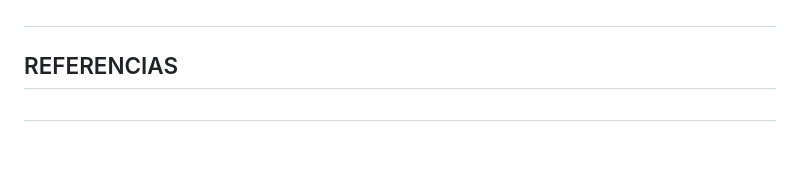
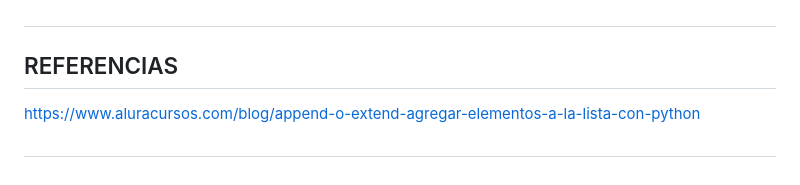
Before and after one commit to MaxsForocca/LAB-PWEB2-Ind, a Markdown page: Laboratorio04/README.md, the part around the change printed below. Drawn GitHub-style; blank space fills up the shorter version.

```diff
--- a/Laboratorio04/README.md
+++ b/Laboratorio04/README.md
@@ -111,5 +152,5 @@ Hello from the pygame community. https://www.pygame.org/contribute.html
 #
 
 ## REFERENCIAS
-
+https://www.aluracursos.com/blog/append-o-extend-agregar-elementos-a-la-lista-con-python
 #
```
Also changed, not shown: other parts of Laboratorio04/README.md (+45 -4 lines).
